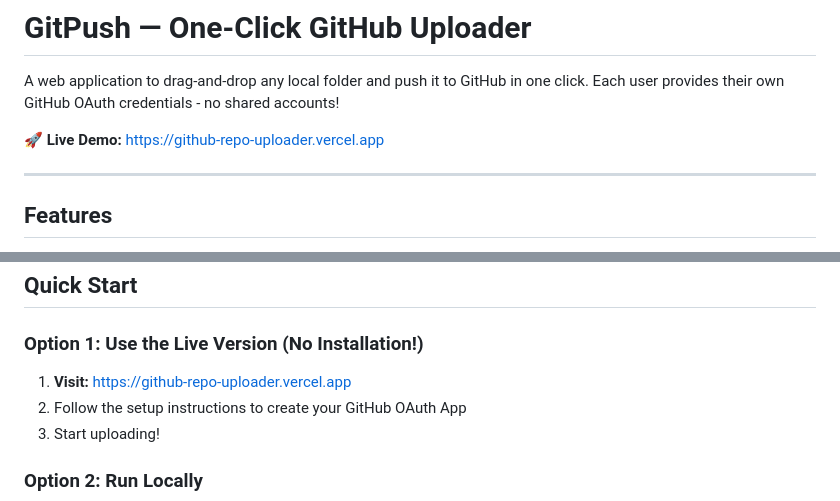
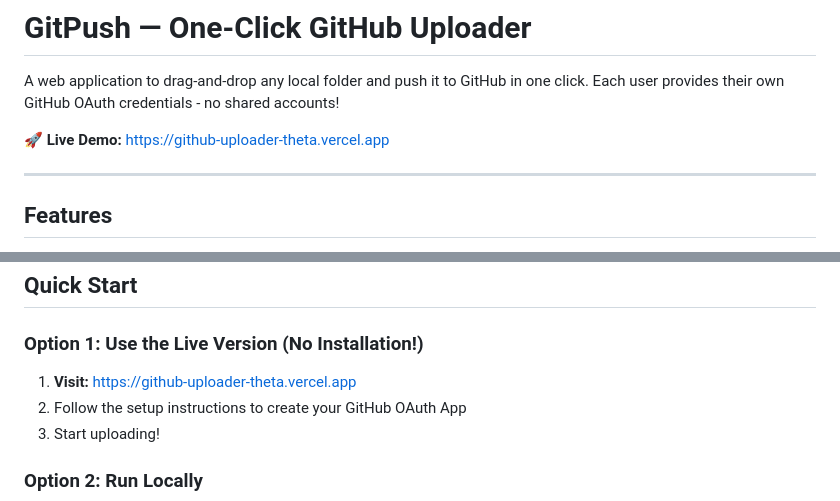
Before and after one commit to zunnoonwaheed/Github-Repo-Uploader, a Markdown page: README.md, 2 parts joined by grey strips. Rendered like a GitHub page.

Commit message:
Update README with live Vercel deployment URL
- Changed demo URL to https://github-uploader-theta.vercel.app
- Updated quick start instructions with actual production URL

```diff
--- a/README.md
+++ b/README.md
@@ -2,7 +2,7 @@
 
 A web application to drag-and-drop any local folder and push it to GitHub in one click. Each user provides their own GitHub OAuth credentials - no shared accounts!
 
-**🚀 Live Demo:** [https://github-repo-uploader.vercel.app](https://github-repo-uploader.vercel.app)
+**🚀 Live Demo:** [https://github-uploader-theta.vercel.app](https://github-uploader-theta.vercel.app)
 
 ---
 
@@ -22,7 +22,7 @@ A web application to drag-and-drop any local folder and push it to GitHub in one
 
 ### Option 1: Use the Live Version (No Installation!)
 
-1. **Visit:** [https://github-repo-uploader.vercel.app](https://github-repo-uploader.vercel.app)
+1. **Visit:** [https://github-uploader-theta.vercel.app](https://github-uploader-theta.vercel.app)
 2. Follow the setup instructions to create your GitHub OAuth App
 3. Start uploading!
 
```
